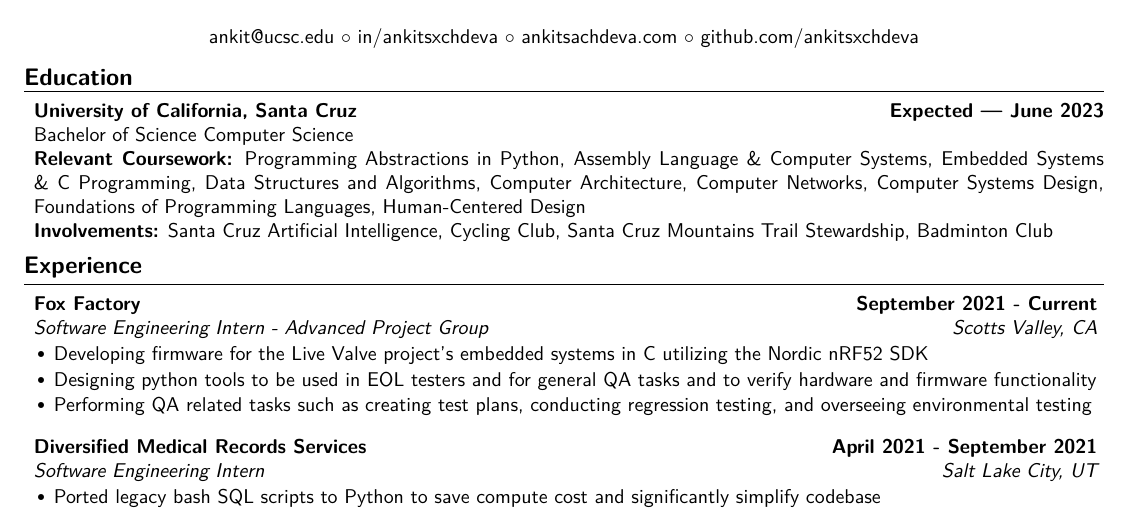
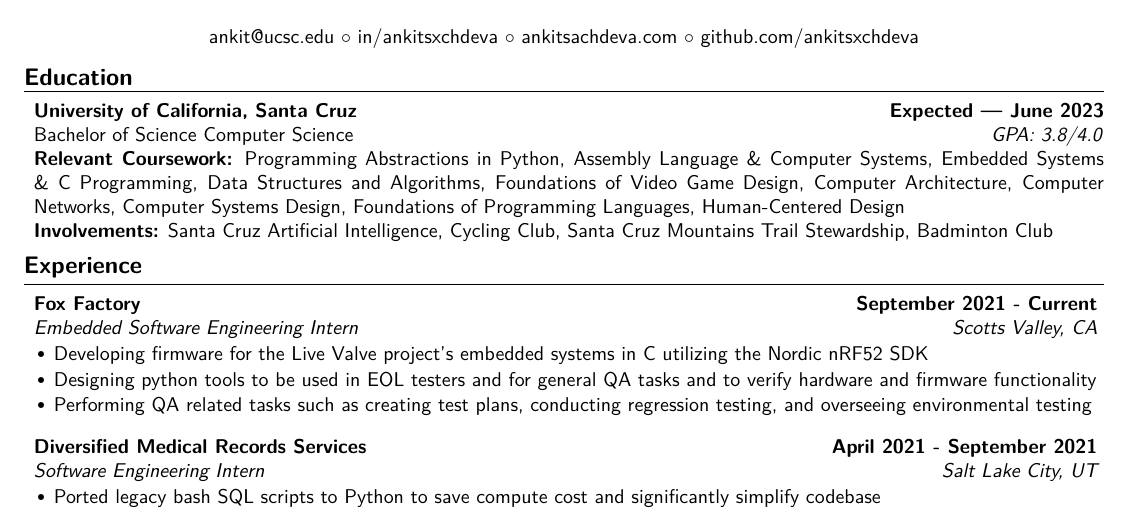
Before and after one commit to ankitsxchdeva/resume, a LaTeX CV (resume.tex): part of the page, cut so that both start at the same text. Compiled offline with XeLaTeX; a missing font is replaced by an installed copy or a similar font.

Commit message:
tidied up for zwift

```diff
--- a/resume.tex
+++ b/resume.tex
@@ -27,8 +27,8 @@
 \begin{rSection}{\large Education}
 
 {\bf University of California, Santa Cruz} \hfill {\bf{Expected --- June 2023}}
-\\ Bachelor of Science Computer Science\hfill %{\emph{GPA: 3.8/4.0}}
-  \\ \textbf{Relevant Coursework:} Programming Abstractions in Python, Assembly Language \& Computer Systems, Embedded Systems \& C Programming, Data Structures and Algorithms, Computer Architecture, Computer Networks, Computer Systems Design, Foundations of Programming Languages, Human-Centered Design
+\\ Bachelor of Science Computer Science\hfill {\emph{GPA: 3.8/4.0}}
+  \\ \textbf{Relevant Coursework:} Programming Abstractions in Python, Assembly Language \& Computer Systems, Embedded Systems \& C Programming, Data Structures and Algorithms, Foundations of Video Game Design, Computer Architecture, Computer Networks, Computer Systems Design, Foundations of Programming Languages, Human-Centered Design
 \\ \textbf{Involvements:}  Santa Cruz Artificial Intelligence, Cycling Club, Santa Cruz Mountains Trail Stewardship, Badminton Club
 
 \end{rSection}
@@ -39,7 +39,7 @@
 %----------------------------------------------------------------------------------------
 \begin{rSection}{\large Experience}
 
-\begin{rSubsection}{Fox Factory}{\bf{September 2021 - Current}}{Software Engineering Intern - Advanced Project Group}{Scotts Valley, CA }
+\begin{rSubsection}{Fox Factory}{\bf{September 2021 - Current}}{Embedded Software Engineering Intern}{Scotts Valley, CA }
 \item Developing firmware for the Live Valve project's embedded systems in C utilizing the Nordic nRF52 SDK
 \item Designing python tools to be used in EOL testers and for general QA tasks and to verify hardware and firmware functionality
 \item Performing QA related tasks such as creating test plans, conducting regression testing, and overseeing environmental testing
```
Also changed, not shown: resume.pdf.
